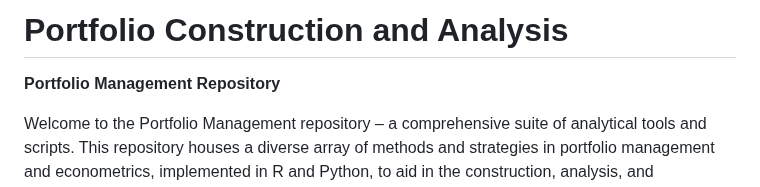
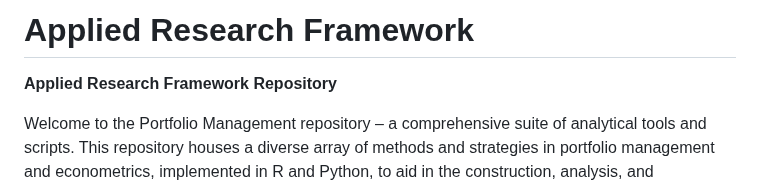
Before and after one commit to Gimkhana/Empirical_Analysis_FM, a Markdown page: README.md, the part around the change. GitHub-like rendering.

```diff
--- a/README.md
+++ b/README.md
@@ -1,5 +1,5 @@
-# Portfolio Construction and Analysis
-**Portfolio Management Repository**
+# Applied Research Framework
+**Applied Research Framework Repository**
 
 Welcome to the Portfolio Management repository – a comprehensive suite of analytical tools and scripts. This repository houses a diverse array of methods and strategies in portfolio management and econometrics, implemented in R and Python, to aid in the construction, analysis, and optimization of investment portfolios. Part of the scripts are based on lectures and projects taught in the M2 Risk and Asset Management (Paris-Saclay).
 
```
